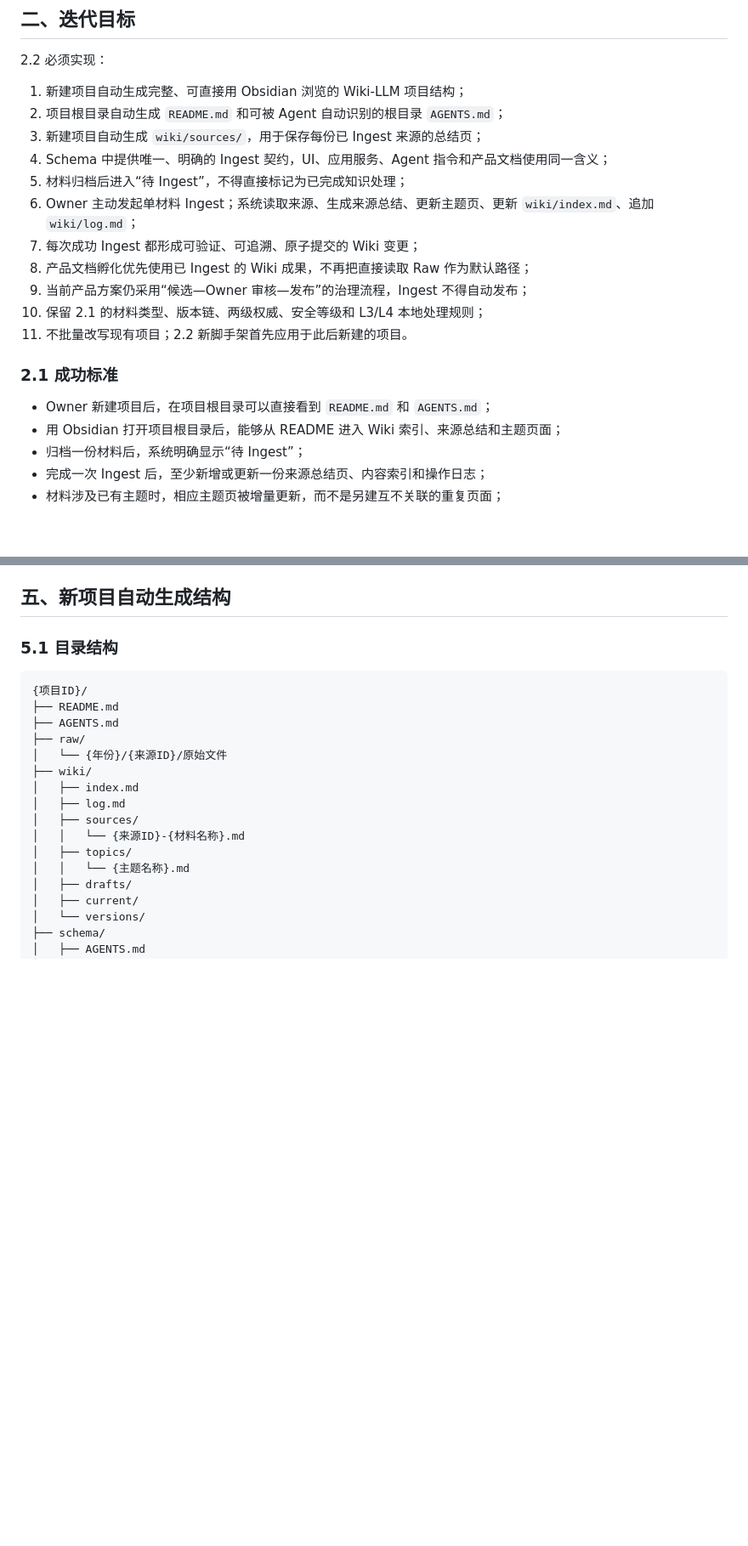
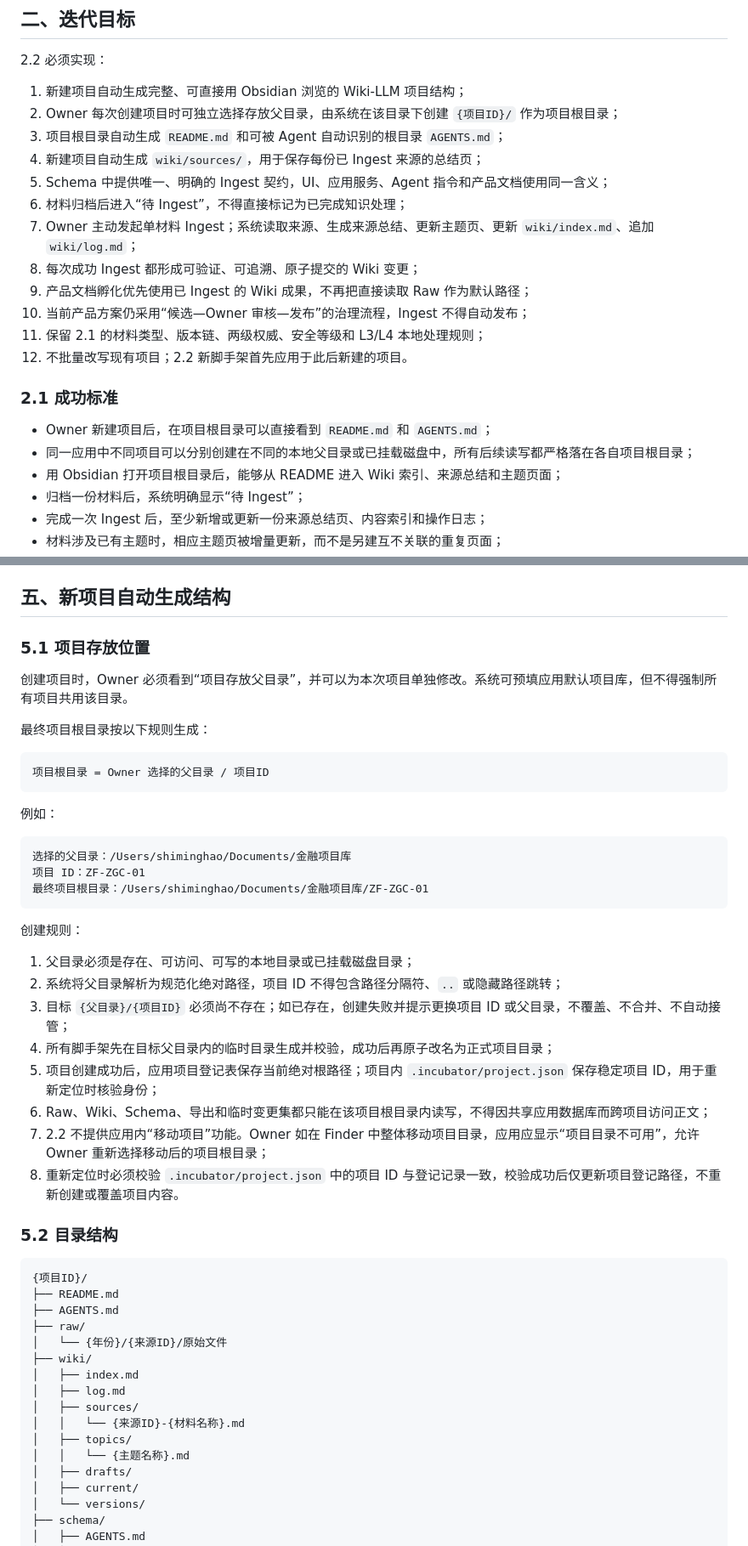
Before and after one commit to henryshimh-coder/product-document-incubator, a Markdown page: 产品文档孵化器_2.2迭代产品方案_v1.0.md, 2 parts joined by grey strips. Shown at 85% size. Rendered like a GitHub page; blank space fills up the shorter version.

Commit message:
docs: support independent project roots in 2.2

````diff
--- a/产品文档孵化器_2.2迭代产品方案_v1.0.md
+++ b/产品文档孵化器_2.2迭代产品方案_v1.0.md
@@ -48,20 +49,22 @@ Ingest 不等于上传，不等于归档，也不等于发布产品方案。
 2.2 必须实现：
 
 1. 新建项目自动生成完整、可直接用 Obsidian 浏览的 Wiki-LLM 项目结构；
-2. 项目根目录自动生成 `README.md` 和可被 Agent 自动识别的根目录 `AGENTS.md`；
-3. 新建项目自动生成 `wiki/sources/`，用于保存每份已 Ingest 来源的总结页；
-4. Schema 中提供唯一、明确的 Ingest 契约，UI、应用服务、Agent 指令和产品文档使用同一含义；
-5. 材料归档后进入“待 Ingest”，不得直接标记为已完成知识处理；
-6. Owner 主动发起单材料 Ingest；系统读取来源、生成来源总结、更新主题页、更新 `wiki/index.md`、追加 `wiki/log.md`；
-7. 每次成功 Ingest 都形成可验证、可追溯、原子提交的 Wiki 变更；
-8. 产品文档孵化优先使用已 Ingest 的 Wiki 成果，不再把直接读取 Raw 作为默认路径；
-9. 当前产品方案仍采用“候选—Owner 审核—发布”的治理流程，Ingest 不得自动发布；
-10. 保留 2.1 的材料类型、版本链、两级权威、安全等级和 L3/L4 本地处理规则；
-11. 不批量改写现有项目；2.2 新脚手架首先应用于此后新建的项目。
+2. Owner 每次创建项目时可独立选择存放父目录，由系统在该目录下创建 `{项目ID}/` 作为项目根目录；
+3. 项目根目录自动生成 `README.md` 和可被 Agent 自动识别的根目录 `AGENTS.md`；
+4. 新建项目自动生成 `wiki/sources/`，用于保存每份已 Ingest 来源的总结页；
+5. Schema 中提供唯一、明确的 Ingest 契约，UI、应用服务、Agent 指令和产品文档使用同一含义；
+6. 材料归档后进入“待 Ingest”，不得直接标记为已完成知识处理；
+7. Owner 主动发起单材料 Ingest；系统读取来源、生成来源总结、更新主题页、更新 `wiki/index.md`、追加 `wiki/log.md`；
+8. 每次成功 Ingest 都形成可验证、可追溯、原子提交的 Wiki 变更；
+9. 产品文档孵化优先使用已 Ingest 的 Wiki 成果，不再把直接读取 Raw 作为默认路径；
+10. 当前产品方案仍采用“候选—Owner 审核—发布”的治理流程，Ingest 不得自动发布；
+11. 保留 2.1 的材料类型、版本链、两级权威、安全等级和 L3/L4 本地处理规则；
+12. 不批量改写现有项目；2.2 新脚手架首先应用于此后新建的项目。
 
 ### 2.1 成功标准
 
 - Owner 新建项目后，在项目根目录可以直接看到 `README.md` 和 `AGENTS.md`；
+- 同一应用中不同项目可以分别创建在不同的本地父目录或已挂载磁盘中，所有后续读写都严格落在各自项目根目录；
 - 用 Obsidian 打开项目根目录后，能够从 README 进入 Wiki 索引、来源总结和主题页面；
 - 归档一份材料后，系统明确显示“待 Ingest”；
 - 完成一次 Ingest 后，至少新增或更新一份来源总结页、内容索引和操作日志；
@@ -119,7 +122,36 @@ Ingest 不等于上传，不等于归档，也不等于发布产品方案。
 
 ## 五、新项目自动生成结构
 
-### 5.1 目录结构
+### 5.1 项目存放位置
+
+创建项目时，Owner 必须看到“项目存放父目录”，并可以为本次项目单独修改。系统可预填应用默认项目库，但不得强制所有项目共用该目录。
+
+最终项目根目录按以下规则生成：
+
+```text
+项目根目录 = Owner 选择的父目录 / 项目ID
+```
+
+例如：
+
+```text
+选择的父目录：/Users/shiminghao/Documents/金融项目库
+项目 ID：ZF-ZGC-01
+最终项目根目录：/Users/shiminghao/Documents/金融项目库/ZF-ZGC-01
+```
+
+创建规则：
+
+1. 父目录必须是存在、可访问、可写的本地目录或已挂载磁盘目录；
+2. 系统将父目录解析为规范化绝对路径，项目 ID 不得包含路径分隔符、`..` 或隐藏路径跳转；
+3. 目标 `{父目录}/{项目ID}` 必须尚不存在；如已存在，创建失败并提示更换项目 ID 或父目录，不覆盖、不合并、不自动接管；
+4. 所有脚手架先在目标父目录内的临时目录生成并校验，成功后再原子改名为正式项目目录；
+5. 项目创建成功后，应用项目登记表保存当前绝对根路径；项目内 `.incubator/project.json` 保存稳定项目 ID，用于重新定位时核验身份；
+6. Raw、Wiki、Schema、导出和临时变更集都只能在该项目根目录内读写，不得因共享应用数据库而跨项目访问正文；
+7. 2.2 不提供应用内“移动项目”功能。Owner 如在 Finder 中整体移动项目目录，应用应显示“项目目录不可用”，允许 Owner 重新选择移动后的项目根目录；
+8. 重新定位时必须校验 `.incubator/project.json` 中的项目 ID 与登记记录一致，校验成功后仅更新项目登记路径，不重新创建或覆盖项目内容。
+
+### 5.2 目录结构
 
 ```text
 {项目ID}/
````
Also changed, not shown: other parts of 产品文档孵化器_2.2迭代产品方案_v1.0.md (+52 -12 lines).
